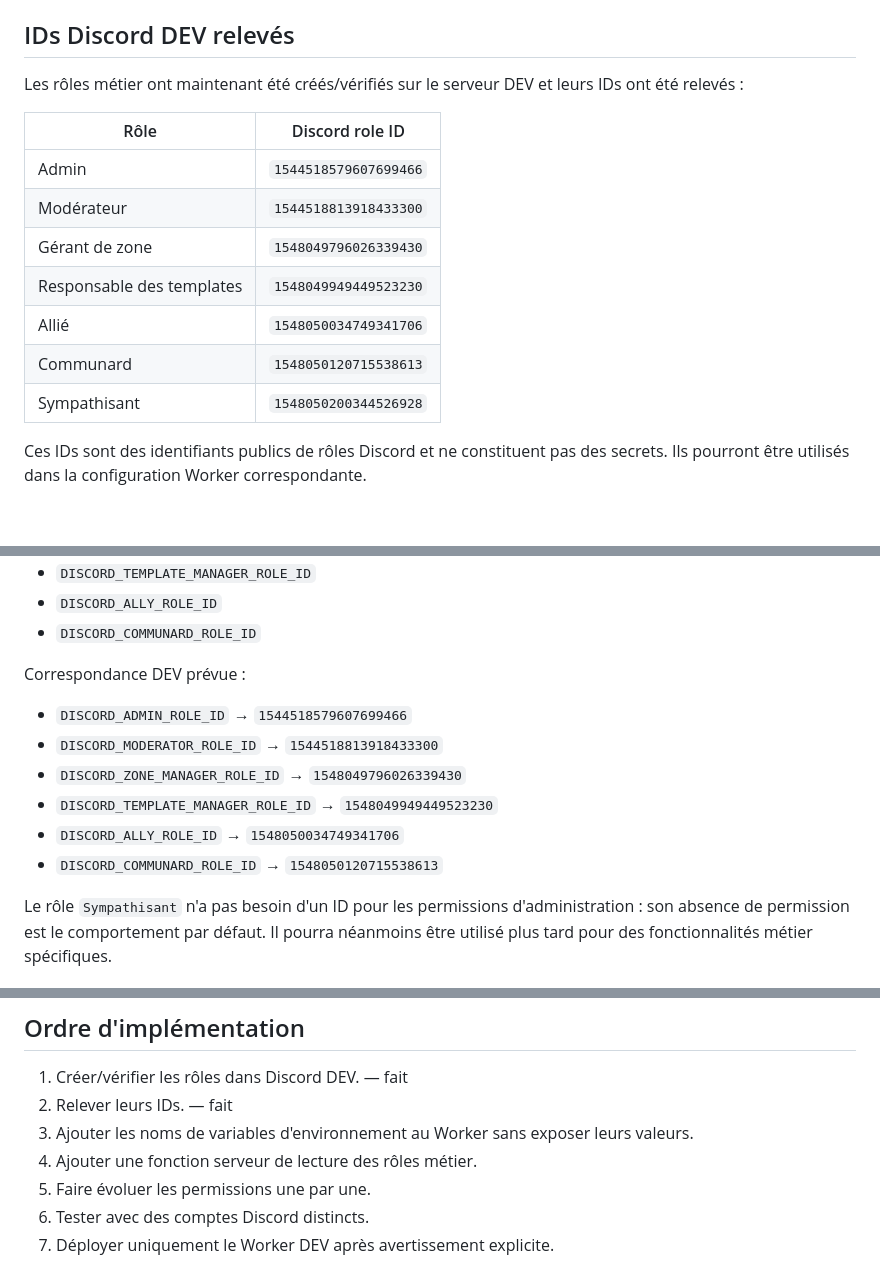
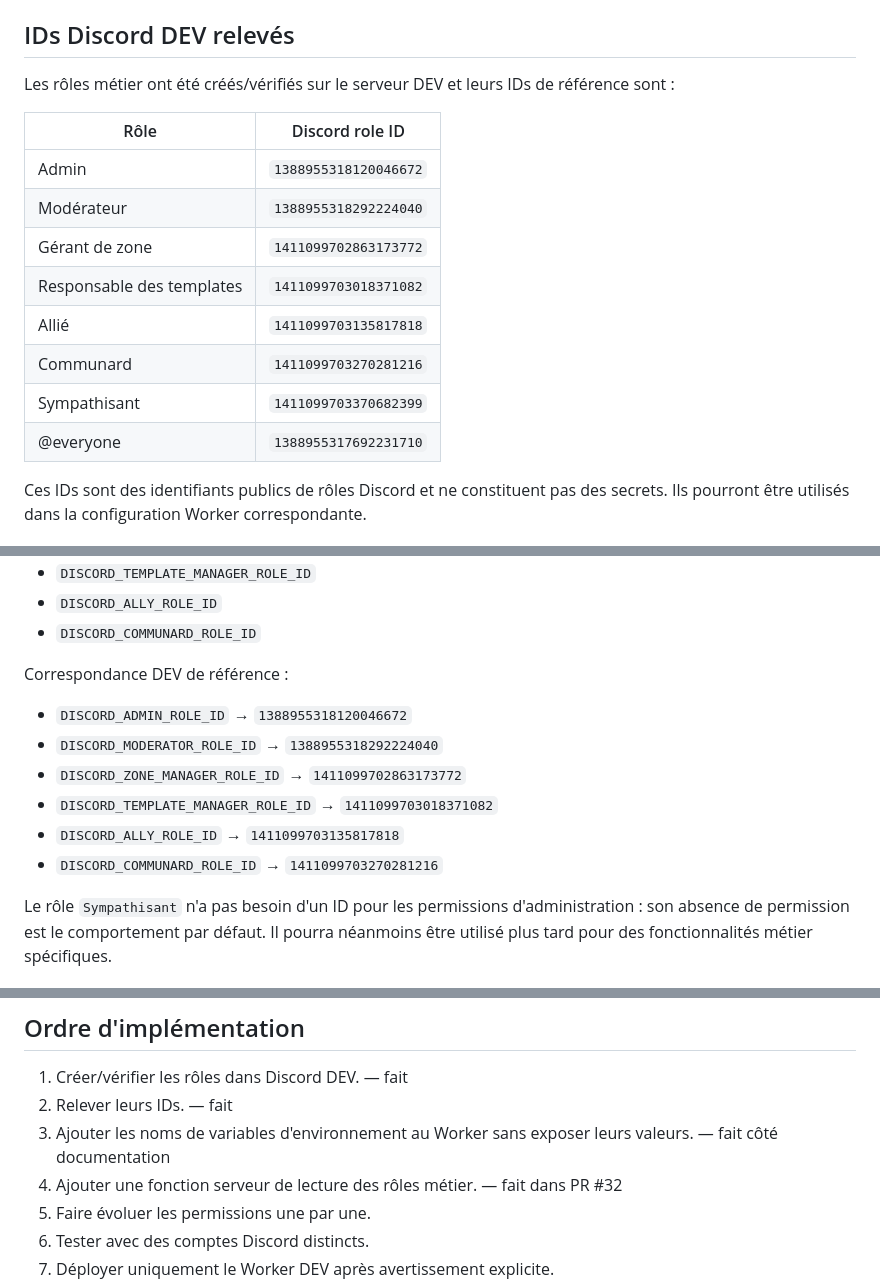
Before and after one commit to LaCommune20/wplace-alliance, a Markdown page: docs/DISCORD_DEV_ROLE_SETUP.md, 3 parts joined by grey strips. GitHub-like rendering; blank space fills up the shorter version.

Commit message:
docs(auth): correct Discord DEV role IDs

```diff
--- a/docs/DISCORD_DEV_ROLE_SETUP.md
+++ b/docs/DISCORD_DEV_ROLE_SETUP.md
@@ -27,17 +27,18 @@ Ordre de hiérarchie retenu :
 
 ## IDs Discord DEV relevés
 
-Les rôles métier ont maintenant été créés/vérifiés sur le serveur DEV et leurs IDs ont été relevés :
+Les rôles métier ont été créés/vérifiés sur le serveur DEV et leurs IDs de référence sont :
 
 | Rôle | Discord role ID |
 |---|---|
-| Admin | `1544518579607699466` |
-| Modérateur | `1544518813918433300` |
-| Gérant de zone | `1548049796026339430` |
-| Responsable des templates | `1548049949449523230` |
-| Allié | `1548050034749341706` |
-| Communard | `1548050120715538613` |
-| Sympathisant | `1548050200344526928` |
+| Admin | `1388955318120046672` |
+| Modérateur | `1388955318292224040` |
+| Gérant de zone | `1411099702863173772` |
+| Responsable des templates | `1411099703018371082` |
+| Allié | `1411099703135817818` |
+| Communard | `1411099703270281216` |
+| Sympathisant | `1411099703370682399` |
+| @everyone | `1388955317692231710` |
 
 Ces IDs sont des identifiants publics de rôles Discord et ne constituent pas des secrets. Ils pourront être utilisés dans la configuration Worker correspondante.
 
@@ -65,14 +66,14 @@ Le modèle métier nécessite ensuite quatre nouvelles variables d'environnement
 - `DISCORD_ALLY_ROLE_ID`
 - `DISCORD_COMMUNARD_ROLE_ID`
 
-Correspondance DEV prévue :
+Correspondance DEV de référence :
 
-- `DISCORD_ADMIN_ROLE_ID` → `1544518579607699466`
-- `DISCORD_MODERATOR_ROLE_ID` → `1544518813918433300`
-- `DISCORD_ZONE_MANAGER_ROLE_ID` → `1548049796026339430`
-- `DISCORD_TEMPLATE_MANAGER_ROLE_ID` → `1548049949449523230`
-- `DISCORD_ALLY_ROLE_ID` → `1548050034749341706`
-- `DISCORD_COMMUNARD_ROLE_ID` → `1548050120715538613`
+- `DISCORD_ADMIN_ROLE_ID` → `1388955318120046672`
+- `DISCORD_MODERATOR_ROLE_ID` → `1388955318292224040`
+- `DISCORD_ZONE_MANAGER_ROLE_ID` → `1411099702863173772`
+- `DISCORD_TEMPLATE_MANAGER_ROLE_ID` → `1411099703018371082`
+- `DISCORD_ALLY_ROLE_ID` → `1411099703135817818`
+- `DISCORD_COMMUNARD_ROLE_ID` → `1411099703270281216`
 
 Le rôle `Sympathisant` n'a pas besoin d'un ID pour les permissions d'administration : son absence de permission est le comportement par défaut. Il pourra néanmoins être utilisé plus tard pour des fonctionnalités métier spécifiques.
 
@@ -111,8 +112,8 @@ Les rôles `manager` et `template_manager` ne doivent pas devenir des valeurs gl
 
 1. Créer/vérifier les rôles dans Discord DEV. — fait
 2. Relever leurs IDs. — fait
-3. Ajouter les noms de variables d'environnement au Worker sans exposer leurs valeurs.
-4. Ajouter une fonction serveur de lecture des rôles métier.
+3. Ajouter les noms de variables d'environnement au Worker sans exposer leurs valeurs. — fait côté documentation
+4. Ajouter une fonction serveur de lecture des rôles métier. — fait dans PR #32
 5. Faire évoluer les permissions une par une.
 6. Tester avec des comptes Discord distincts.
 7. Déployer uniquement le Worker DEV après avertissement explicite.
```
Also changed, not shown: other parts of docs/DISCORD_DEV_ROLE_SETUP.md (+1 -1 lines).
